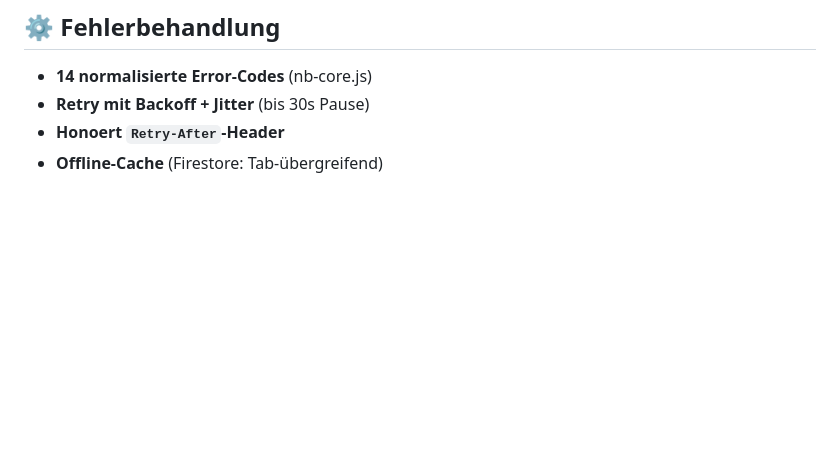
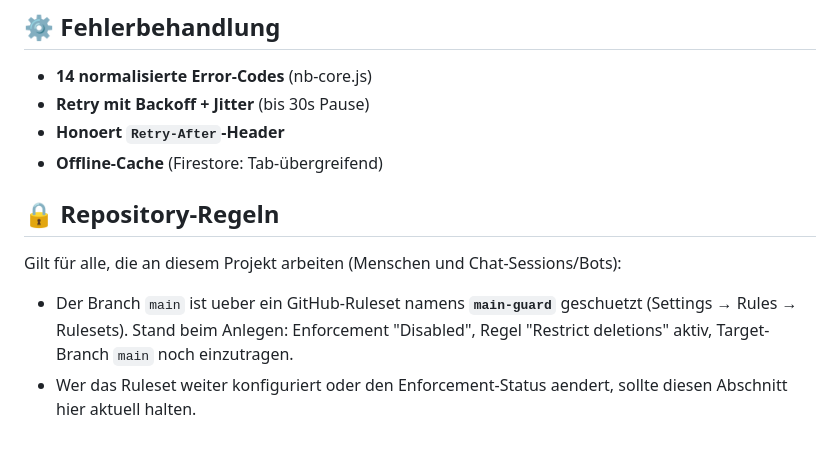
Before and after one commit to Kildro93/Nestbau, a Markdown page: README.md, the part around the change. Rendered like a GitHub page; blank space fills up the shorter version.

Commit message:
docs: Note the main-guard branch ruleset in the README
Documents the GitHub ruleset protecting main so anyone working on this
repo (including future chat sessions) knows it exists and stays current.

Co-Authored-By: Claude Sonnet 5 <noreply@anthropic.com>
Claude-Session: https://claude.ai/code/session_01JQ4o31zcrrmyVUPE82opG9

```diff
--- a/README.md
+++ b/README.md
@@ -108,3 +108,14 @@ Alles steckt in `index.html`. Bearbeiten, speichern, Seite mit Strg+F5 neu laden
 - **Retry mit Backoff + Jitter** (bis 30s Pause)
 - **Honoert `Retry-After`-Header**
 - **Offline-Cache** (Firestore: Tab-übergreifend)
+
+## 🔒 Repository-Regeln
+
+Gilt für alle, die an diesem Projekt arbeiten (Menschen und Chat-Sessions/Bots):
+
+- Der Branch `main` ist ueber ein GitHub-Ruleset namens **`main-guard`**
+  geschuetzt (Settings → Rules → Rulesets). Stand beim Anlegen: Enforcement
+  "Disabled", Regel "Restrict deletions" aktiv, Target-Branch `main` noch
+  einzutragen.
+- Wer das Ruleset weiter konfiguriert oder den Enforcement-Status aendert,
+  sollte diesen Abschnitt hier aktuell halten.
```
